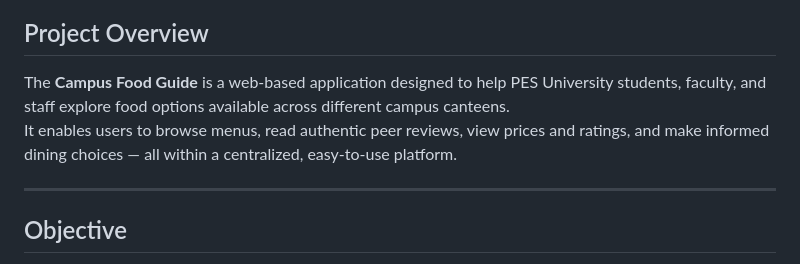
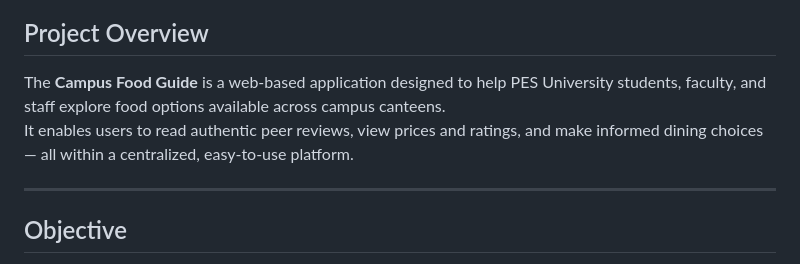
Before and after one commit to bhavana2904/Campus-Food-Guide, a Markdown page: README.md, the part around the change. Rendered like a GitHub page.

Commit message:
Refine project overview in README.md
Updated project description to streamline content.

```diff
--- a/README.md
+++ b/README.md
@@ -2,8 +2,8 @@
 ### UE23CS351A – Database Management System Mini Project
 
 ## Project Overview
-The **Campus Food Guide** is a web-based application designed to help PES University students, faculty, and staff explore food options available across different campus canteens.
-It enables users to browse menus, read authentic peer reviews, view prices and ratings, and make informed dining choices — all within a centralized, easy-to-use platform.
+The **Campus Food Guide** is a web-based application designed to help PES University students, faculty, and staff explore food options available across campus canteens.
+It enables users to read authentic peer reviews, view prices and ratings, and make informed dining choices — all within a centralized, easy-to-use platform.
 
 ---
 
```
